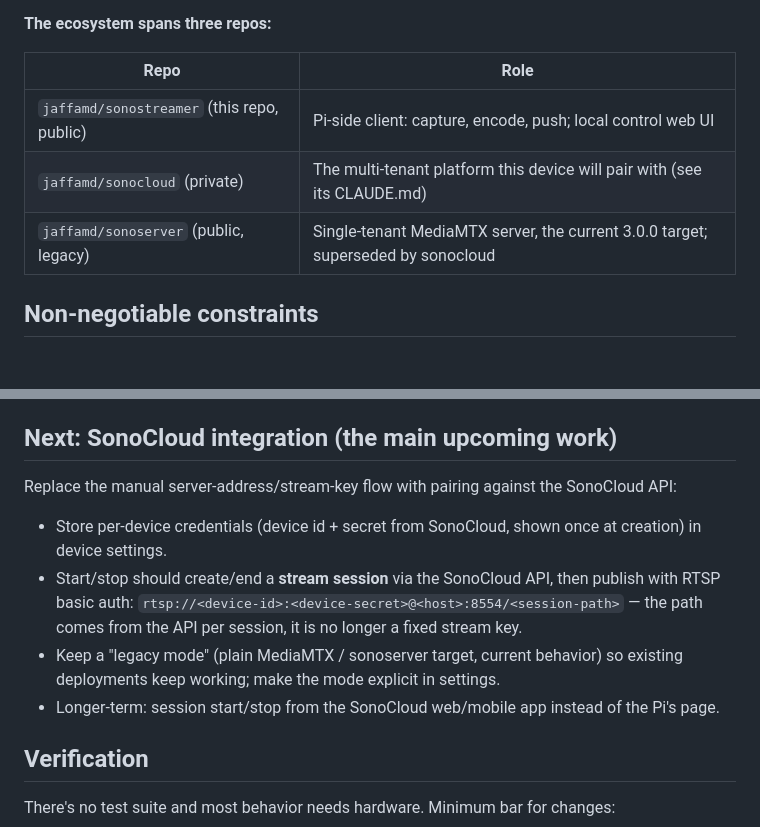
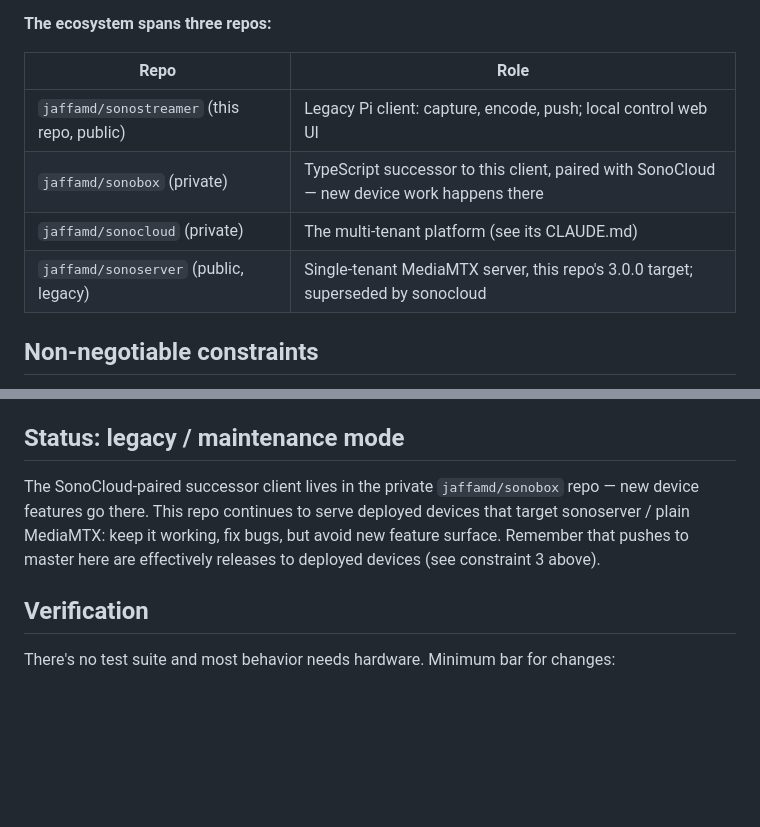
Before and after one commit to jaffamd/sonostreamer, a Markdown page: CLAUDE.md, 2 parts joined by grey strips. GitHub-like rendering; blank space fills up the shorter version.

Commit message:
CLAUDE.md: mark repo as legacy; device work moves to sonobox
Co-Authored-By: Claude Fable 5 <noreply@anthropic.com>

```diff
--- a/CLAUDE.md
+++ b/CLAUDE.md
@@ -12,9 +12,10 @@ users — reliability and simplicity beat features.
 
 | Repo | Role |
 |------|------|
-| `jaffamd/sonostreamer` (this repo, public) | Pi-side client: capture, encode, push; local control web UI |
-| `jaffamd/sonocloud` (private) | The multi-tenant platform this device will pair with (see its CLAUDE.md) |
-| `jaffamd/sonoserver` (public, legacy) | Single-tenant MediaMTX server, the current 3.0.0 target; superseded by sonocloud |
+| `jaffamd/sonostreamer` (this repo, public) | Legacy Pi client: capture, encode, push; local control web UI |
+| `jaffamd/sonobox` (private) | TypeScript successor to this client, paired with SonoCloud — new device work happens there |
+| `jaffamd/sonocloud` (private) | The multi-tenant platform (see its CLAUDE.md) |
+| `jaffamd/sonoserver` (public, legacy) | Single-tenant MediaMTX server, this repo's 3.0.0 target; superseded by sonocloud |
 
 ## Non-negotiable constraints
 
@@ -52,18 +53,12 @@ users — reliability and simplicity beat features.
 - Legacy pattern to be aware of: control endpoints are side-effectful GETs, and `client.js`
   hardcodes `ws://pocuspi.local:8080` — fine to clean up, but don't break the deployed UI.
 
-## Next: SonoCloud integration (the main upcoming work)
+## Status: legacy / maintenance mode
 
-Replace the manual server-address/stream-key flow with pairing against the SonoCloud API:
-
-- Store per-device credentials (device id + secret from SonoCloud, shown once at creation) in
-  device settings.
-- Start/stop should create/end a **stream session** via the SonoCloud API, then publish with
-  RTSP basic auth: `rtsp://<device-id>:<device-secret>@<host>:8554/<session-path>` — the path
-  comes from the API per session, it is no longer a fixed stream key.
-- Keep a "legacy mode" (plain MediaMTX / sonoserver target, current behavior) so existing
-  deployments keep working; make the mode explicit in settings.
-- Longer-term: session start/stop from the SonoCloud web/mobile app instead of the Pi's page.
+The SonoCloud-paired successor client lives in the private `jaffamd/sonobox` repo — new device
+features go there. This repo continues to serve deployed devices that target sonoserver /
+plain MediaMTX: keep it working, fix bugs, but avoid new feature surface. Remember that pushes
+to master here are effectively releases to deployed devices (see constraint 3 above).
 
 ## Verification
 
```
